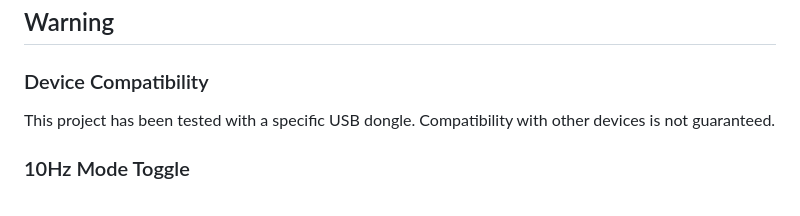
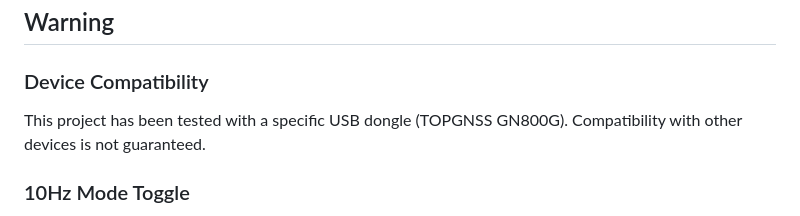
Before and after one commit to askrejans/gps-to-mqtt, a Markdown page: README.md, the part around the change. Drawn GitHub-style.

Commit message:
Update README.md
USB dongle name added

```diff
--- a/README.md
+++ b/README.md
@@ -14,7 +14,7 @@ This Rust project is designed to read data from a USB GPS dongle in NMEA-0183 fo
 
 ### Device Compatibility
 
-This project has been tested with a specific USB dongle. Compatibility with other devices is not guaranteed.
+This project has been tested with a specific USB dongle (TOPGNSS GN800G). Compatibility with other devices is not guaranteed.
 
 ### 10Hz Mode Toggle
 
```
